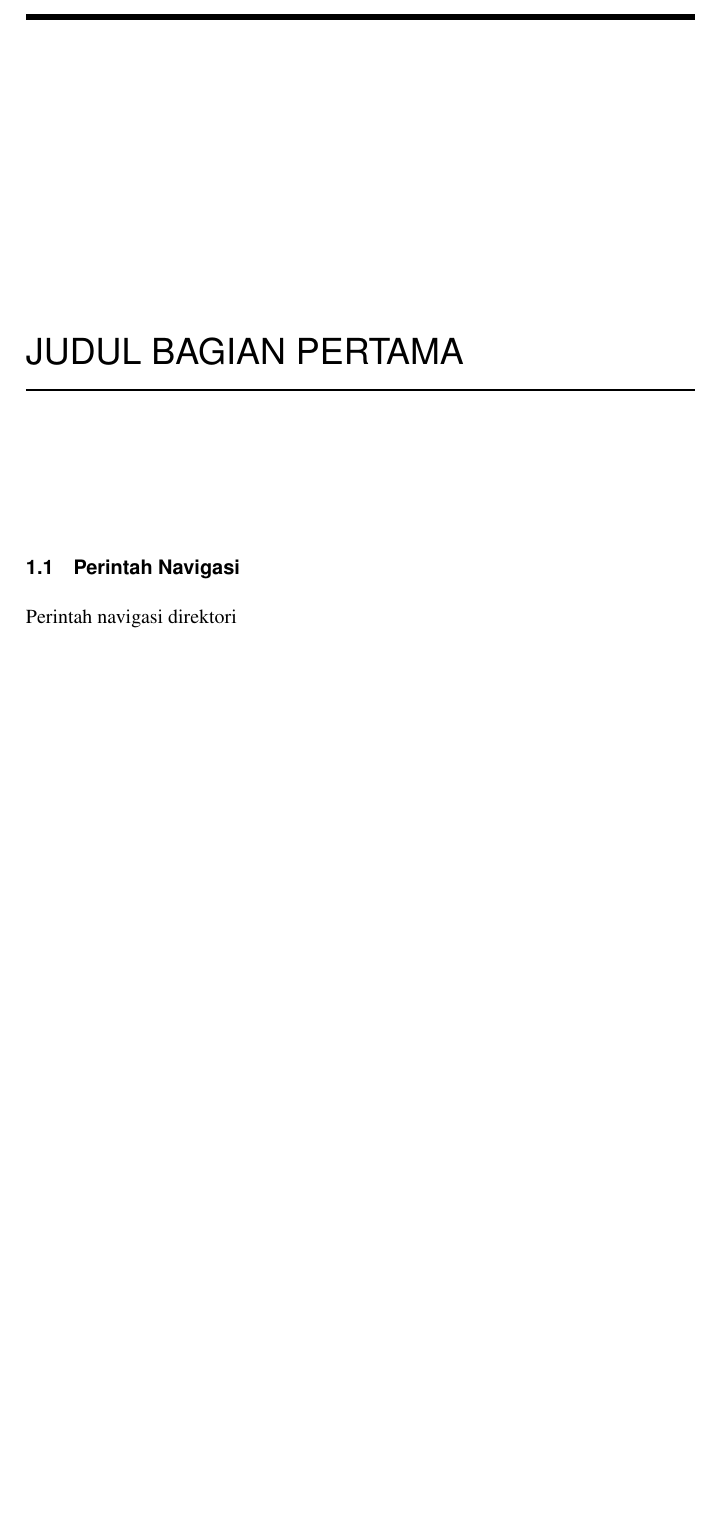
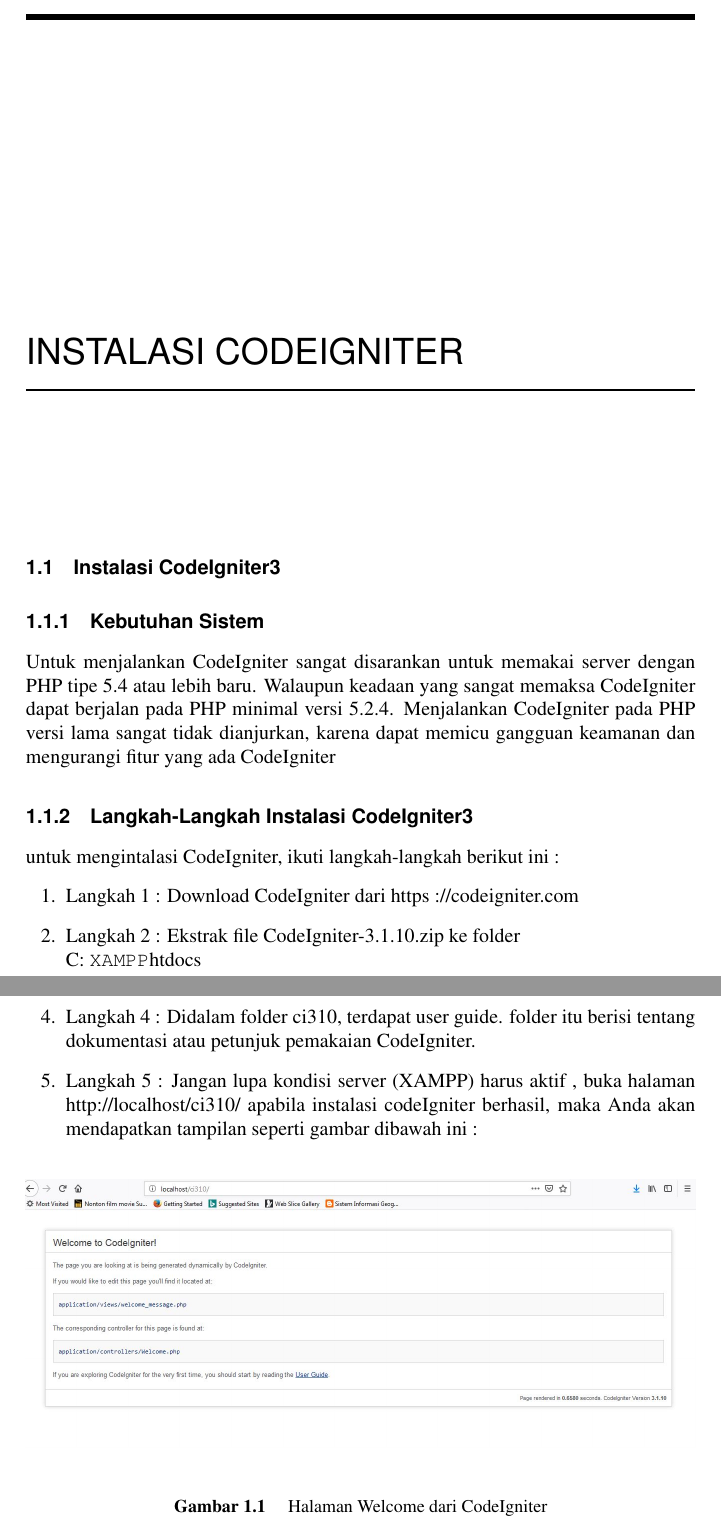
Before and after one commit to SilvianaSipahelut20/CodeIgniter3, a LaTeX thesis (main.tex, which reads chapters/1.tex): part of page 32 of 38 before the commit and two parts of pages 32 and 33 of 40 after it, the two joined at a grey line, cut at the place of the change, the shorter picture padded with empty space. Compiled offline with pdfLaTeX.

Commit message:
Menambahkan instalasi

```diff
--- a/chapters/1.tex
+++ b/chapters/1.tex
@@ -1,2 +1,24 @@
-\section{Perintah Navigasi}
-Perintah navigasi direktori
+\section{Instalasi CodeIgniter3}
+\subsection{Kebutuhan Sistem}
+Untuk menjalankan CodeIgniter sangat disarankan untuk memakai server dengan PHP tipe 5.4 atau lebih baru. Walaupun keadaan yang sangat memaksa CodeIgniter dapat berjalan pada PHP minimal versi 5.2.4. Menjalankan CodeIgniter pada PHP versi lama sangat tidak dianjurkan, karena dapat memicu gangguan keamanan dan mengurangi fitur yang ada CodeIgniter
+\subsection{Langkah-Langkah Instalasi CodeIgniter3}
+untuk mengintalasi CodeIgniter, ikuti langkah-langkah berikut ini :
+\begin{enumerate}
+\item Langkah 1 :
+Download CodeIgniter dari https ://codeigniter.com
+\item Langkah 2 :
+Ekstrak file CodeIgniter-3.1.10.zip ke folder\\
+C:
+\verb \XAMPP\htdocs \\
+\item Langkah 3 :
+Rename folder CodeIgniter-3.1.10.zip sesuai dengan yang anda inginkan. untuk contohnya nama dari folder ini akan diubah menjadi folder ci310
+\item Langkah 4 :
+Didalam folder ci310, terdapat user guide. folder itu berisi tentang dokumentasi atau petunjuk pemakaian CodeIgniter.
+\item Langkah 5 :
+Jangan lupa kondisi server (XAMPP)  harus aktif , buka halaman http://localhost/ci310/ apabila instalasi codeIgniter berhasil, maka Anda akan mendapatkan tampilan seperti gambar dibawah ini :
+\end{enumerate}
+\begin{figure}[ht]
+\center{\includegraphics[width=1.0\textwidth]{figures/instalasi.JPG}}
+\caption{Halaman Welcome dari CodeIgniter}
+\label{Gambar 1}
+\end{figure}
--- a/main.tex
+++ b/main.tex
@@ -199,7 +199,7 @@
 
 %%%%%%%%%%%%%%%%%%Isi Buku_
 
-\chapter{Judul Bagian Pertama}
+\chapter{Instalasi CodeIgniter}
 \input{chapters/1}
 
 \chapter{Judul Bagian Kedua}
```
Also changed, not shown: chapters/3.tex (added, +2 -0 lines), figures/instalasi.JPG (added), main.pdf, main.tex (5 more changed lines).
